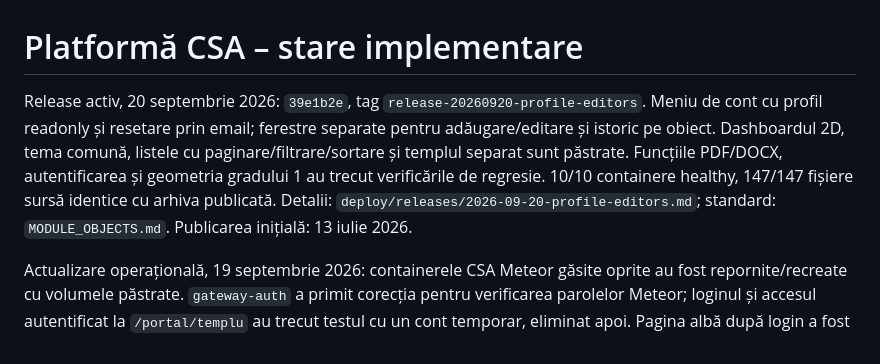
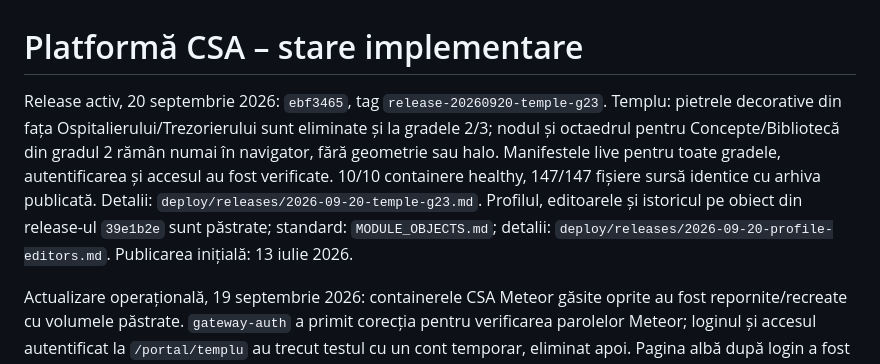
Before and after one commit to stefanrazvani/csa, a Markdown page: PLATFORM_STATUS.md, the part around the change. Drawn GitHub-style.

Commit message:
Document verified temple grade two and three release

```diff
--- a/PLATFORM_STATUS.md
+++ b/PLATFORM_STATUS.md
@@ -1,12 +1,14 @@
 # Platformă CSA – stare implementare
 
-Release activ, 20 septembrie 2026: `39e1b2e`, tag `release-20260920-profile-editors`.
-Meniu de cont cu profil readonly și resetare prin email; ferestre separate pentru
-adăugare/editare și istoric pe obiect. Dashboardul 2D, tema comună, listele cu
-paginare/filtrare/sortare și templul separat sunt păstrate. Funcțiile PDF/DOCX,
-autentificarea și geometria gradului 1 au trecut verificările de regresie.
+Release activ, 20 septembrie 2026: `ebf3465`, tag `release-20260920-temple-g23`.
+Templu: pietrele decorative din fața Ospitalierului/Trezorierului sunt eliminate
+și la gradele 2/3; nodul și octaedrul pentru Concepte/Bibliotecă din gradul 2
+rămân numai în navigator, fără geometrie sau halo.
+Manifestele live pentru toate gradele, autentificarea și accesul au fost verificate.
 10/10 containere healthy, 147/147 fișiere sursă identice cu arhiva publicată.
-Detalii: `deploy/releases/2026-09-20-profile-editors.md`; standard: `MODULE_OBJECTS.md`.
+Detalii: `deploy/releases/2026-09-20-temple-g23.md`.
+Profilul, editoarele și istoricul pe obiect din release-ul `39e1b2e` sunt păstrate;
+standard: `MODULE_OBJECTS.md`; detalii: `deploy/releases/2026-09-20-profile-editors.md`.
 Publicarea inițială: 13 iulie 2026.
 
 Actualizare operațională, 19 septembrie 2026: containerele CSA Meteor găsite
```
Also changed, not shown: deploy/releases/2026-09-20-temple-g23.md (added, +31 -0 lines).
